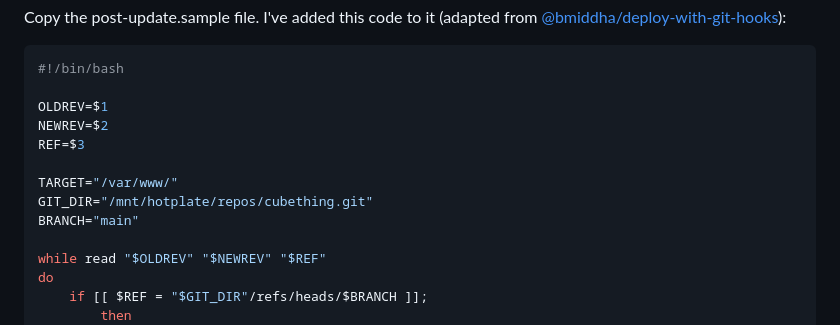
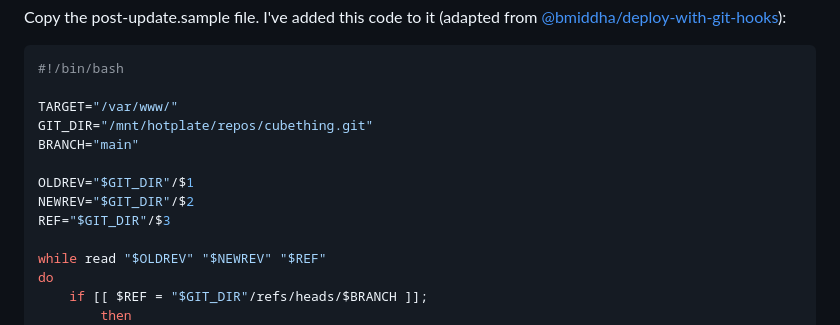
Before and after one commit to ada-x64/cubething.dev, a Markdown page: static/posts/building_this_site.md, the part around the change. GitHub-like rendering.

Commit message:
another test commit

````diff
--- a/static/posts/building_this_site.md
+++ b/static/posts/building_this_site.md
@@ -458,13 +458,13 @@ Copy the post-update.sample file. I've added this code to it (adapted from [@bmi
 ```bash
 #!/bin/bash
 
-OLDREV=$1
-NEWREV=$2
-REF=$3
-
 TARGET="/var/www/"
 GIT_DIR="/mnt/hotplate/repos/cubething.git"
 BRANCH="main"
+
+OLDREV="$GIT_DIR"/$1
+NEWREV="$GIT_DIR"/$2
+REF="$GIT_DIR"/$3
 
 while read "$OLDREV" "$NEWREV" "$REF"
 do
````
